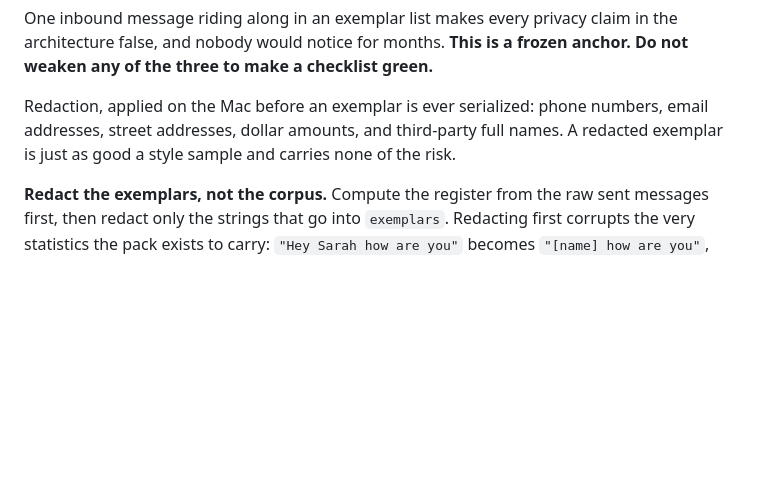
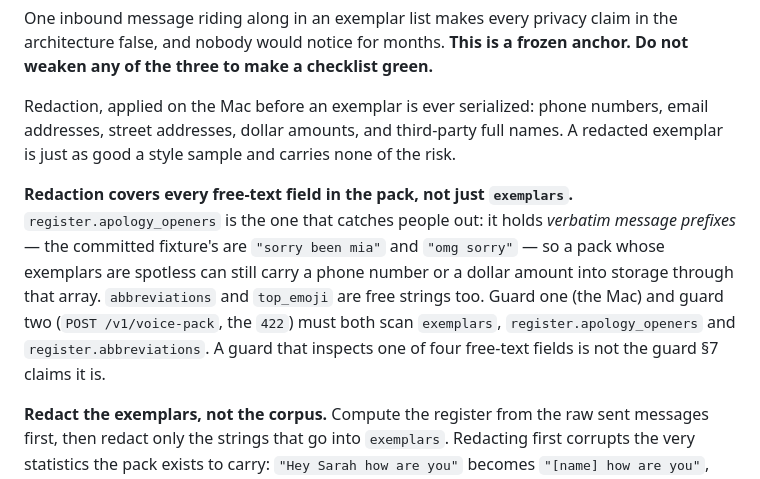
Before and after one commit to Ahadk7860/AARP-Concierge, a Markdown page: prompts/CONTRACTS.md, the part around the change. Rendered like a GitHub page; blank space fills up the shorter version.

Commit message:
contracts: redaction covers every free-text field in a voice pack
register.apology_openers holds verbatim message prefixes — the committed fixture's
are 'sorry been mia' and 'omg sorry'. Track D's 422 guard scans exemplars only, so a
pack with spotless exemplars can carry a phone number or dollar amount into storage
through that array. abbreviations and top_emoji are free strings too. Both guard one
(Mac) and guard two (POST /v1/voice-pack) must scan all three.

```diff
--- a/prompts/CONTRACTS.md
+++ b/prompts/CONTRACTS.md
@@ -298,6 +298,15 @@ Redaction, applied on the Mac before an exemplar is ever serialized: phone numbe
 email addresses, street addresses, dollar amounts, and third-party full names. A
 redacted exemplar is just as good a style sample and carries none of the risk.
 
+**Redaction covers every free-text field in the pack, not just `exemplars`.**
+`register.apology_openers` is the one that catches people out: it holds *verbatim
+message prefixes* — the committed fixture's are `"sorry been mia"` and `"omg sorry"` —
+so a pack whose exemplars are spotless can still carry a phone number or a dollar amount
+into storage through that array. `abbreviations` and `top_emoji` are free strings too.
+Guard one (the Mac) and guard two (`POST /v1/voice-pack`, the `422`) must both scan
+`exemplars`, `register.apology_openers` and `register.abbreviations`. A guard that
+inspects one of four free-text fields is not the guard §7 claims it is.
+
 **Redact the exemplars, not the corpus.** Compute the register from the raw sent
 messages first, then redact only the strings that go into `exemplars`. Redacting first
 corrupts the very statistics the pack exists to carry: `"Hey Sarah how are you"` becomes
```
